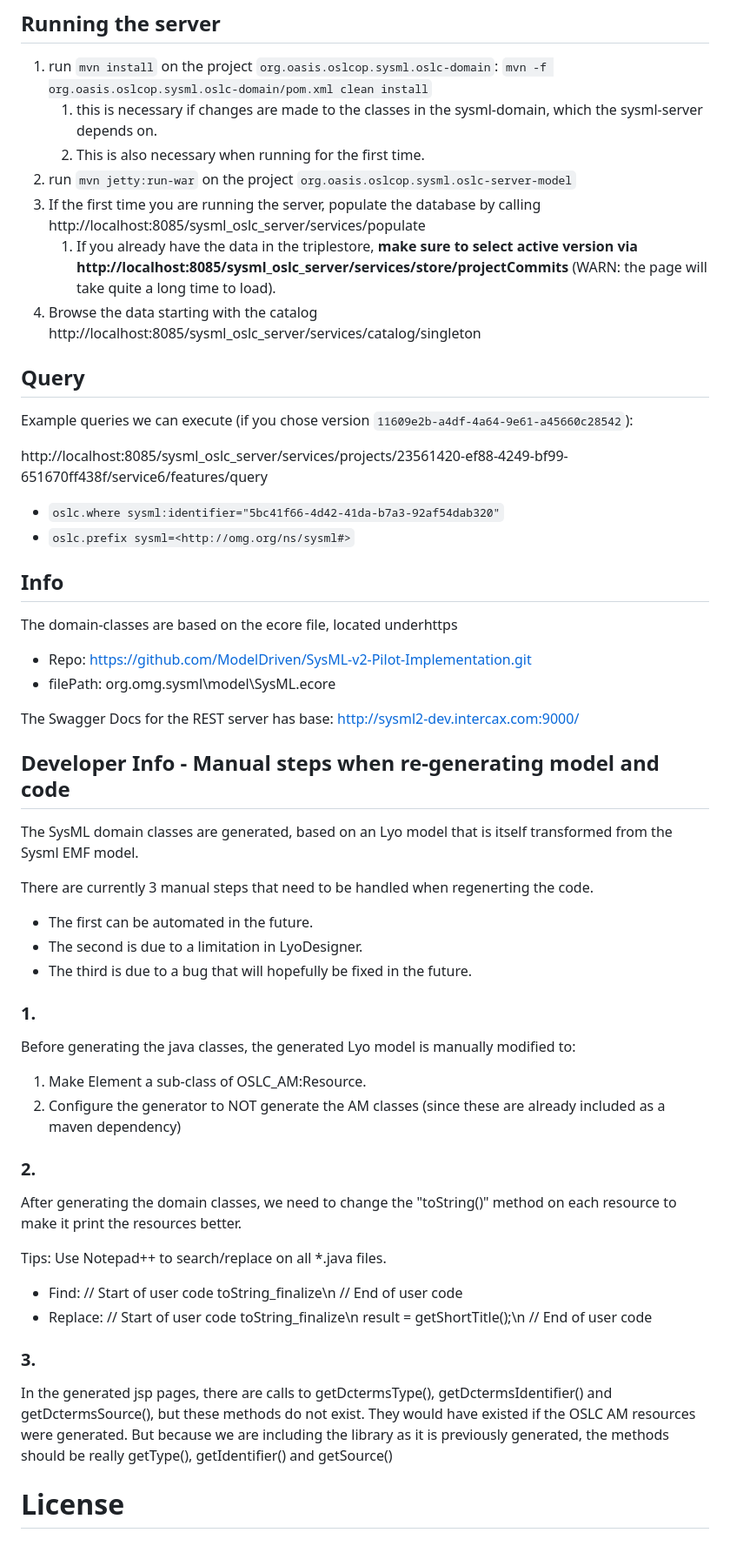
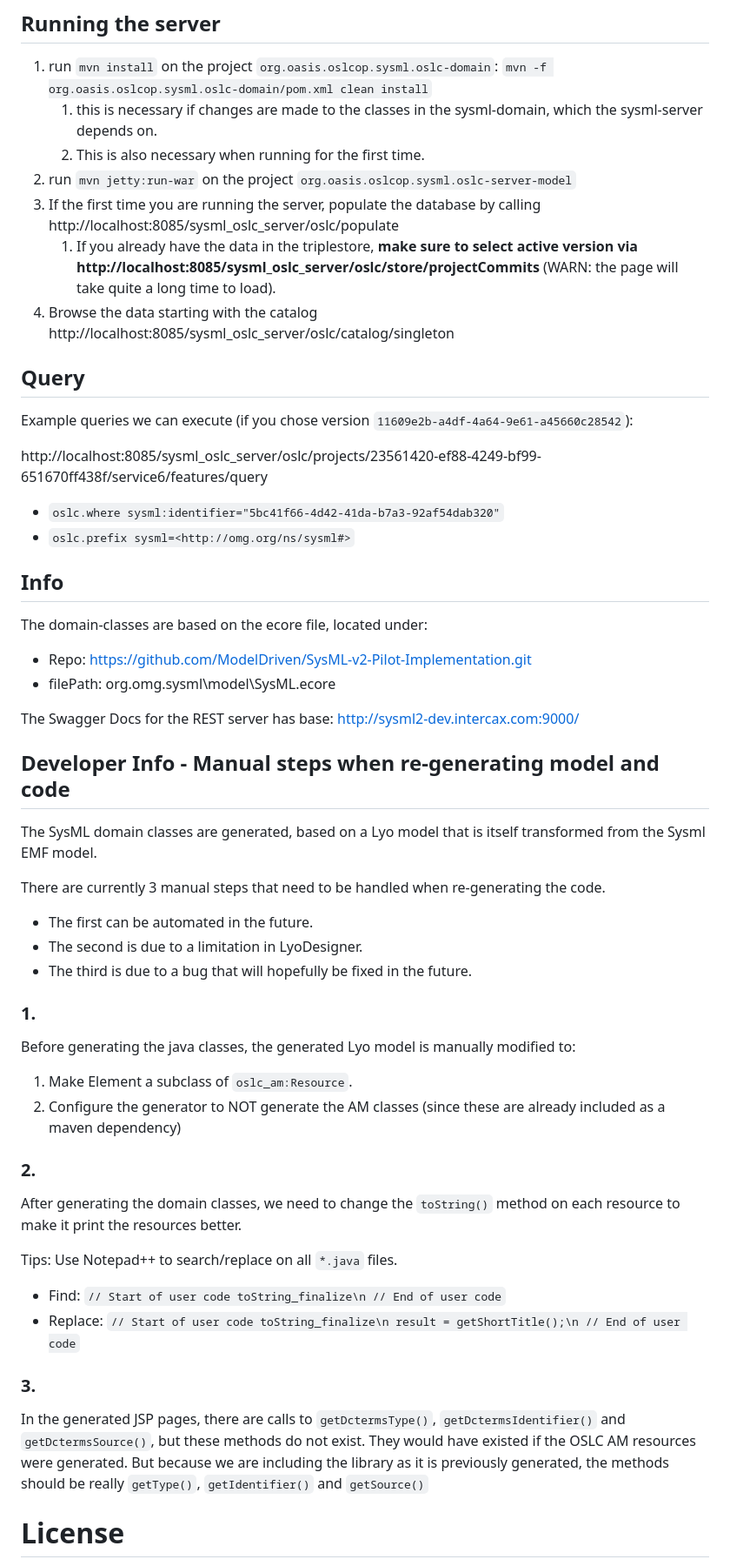
Before and after one commit to oslc-op/sysml-oslc-server, a Markdown page: readme.md, the part around the change. Shown at 87% size. Rendered like a GitHub page.

Commit message:
docs: README fix links + minor updates (#33)

```diff
--- a/readme.md
+++ b/readme.md
@@ -25,22 +25,22 @@ Alternatively, do a manual install:
    1. this is necessary if changes are made to the classes in the sysml-domain, which the sysml-server depends on.
    1. This is also necessary when running for the first time.
 2. run `mvn jetty:run-war` on the project `org.oasis.oslcop.sysml.oslc-server-model`
-3. If the first time you are running the server, populate the database by calling http://localhost:8085/sysml_oslc_server/services/populate
-   1. If you already have the data in the triplestore, **make sure to select active version via http://localhost:8085/sysml_oslc_server/services/store/projectCommits** (WARN: the page will take quite a long time to load).
-4. Browse the data starting with the catalog http://localhost:8085/sysml_oslc_server/services/catalog/singleton
+3. If the first time you are running the server, populate the database by calling http://localhost:8085/sysml_oslc_server/oslc/populate
+   1. If you already have the data in the triplestore, **make sure to select active version via http://localhost:8085/sysml_oslc_server/oslc/store/projectCommits** (WARN: the page will take quite a long time to load).
+4. Browse the data starting with the catalog http://localhost:8085/sysml_oslc_server/oslc/catalog/singleton
 
 ## Query
 
 Example queries we can execute (if you chose version `11609e2b-a4df-4a64-9e61-a45660c28542`):
 
-http://localhost:8085/sysml_oslc_server/services/projects/23561420-ef88-4249-bf99-651670ff438f/service6/features/query
+http://localhost:8085/sysml_oslc_server/oslc/projects/23561420-ef88-4249-bf99-651670ff438f/service6/features/query
 
 - `oslc.where sysml:identifier="5bc41f66-4d42-41da-b7a3-92af54dab320"`
 - `oslc.prefix sysml=<http://omg.org/ns/sysml#>`
 
 ## Info
 
-The domain-classes are based on the ecore file, located underhttps
+The domain-classes are based on the ecore file, located under:
 
 - Repo: https://github.com/ModelDriven/SysML-v2-Pilot-Implementation.git
 - filePath: org.omg.sysml\model\SysML.ecore
@@ -49,9 +49,9 @@ The Swagger Docs for the REST server has base: http://sysml2-dev.intercax.com:90
 
 ## Developer Info - Manual steps when re-generating model and code
 
-The SysML domain classes are generated, based on an Lyo model that is itself transformed from the Sysml EMF model.
+The SysML domain classes are generated, based on a Lyo model that is itself transformed from the Sysml EMF model.
 
-There are currently 3 manual steps that need to be handled when regenerting the code.
+There are currently 3 manual steps that need to be handled when re-generating the code.
 
 - The first can be automated in the future.
 - The second is due to a limitation in LyoDesigner.
@@ -61,22 +61,22 @@ There are currently 3 manual steps that need to be handled when regenerting the
 
 Before generating the java classes, the generated Lyo model is manually modified to:
 
-1. Make Element a sub-class of OSLC_AM:Resource.
+1. Make Element a subclass of `oslc_am:Resource`.
 1. Configure the generator to NOT generate the AM classes (since these are already included as a maven dependency)
 
 ### 2.
 
-After generating the domain classes, we need to change the "toString()" method on each resource to make it print the resources better.
+After generating the domain classes, we need to change the `toString()` method on each resource to make it print the resources better.
 
-Tips: Use Notepad++ to search/replace on all \*.java files.
+Tips: Use Notepad++ to search/replace on all `*.java` files.
 
-- Find: // Start of user code toString_finalize\n // End of user code
-- Replace: // Start of user code toString_finalize\n result = getShortTitle();\n // End of user code
+- Find: `// Start of user code toString_finalize\n // End of user code`
+- Replace: `// Start of user code toString_finalize\n result = getShortTitle();\n // End of user code`
 
 ### 3.
 
-In the generated jsp pages, there are calls to getDctermsType(), getDctermsIdentifier() and getDctermsSource(), but these methods do not exist.
-They would have existed if the OSLC AM resources were generated. But because we are including the library as it is previously generated, the methods should be really getType(), getIdentifier() and getSource()
+In the generated JSP pages, there are calls to `getDctermsType()`, `getDctermsIdentifier()` and `getDctermsSource()`, but these methods do not exist.
+They would have existed if the OSLC AM resources were generated. But because we are including the library as it is previously generated, the methods should be really `getType()`, `getIdentifier()` and `getSource()`
 
 # License
 
```
